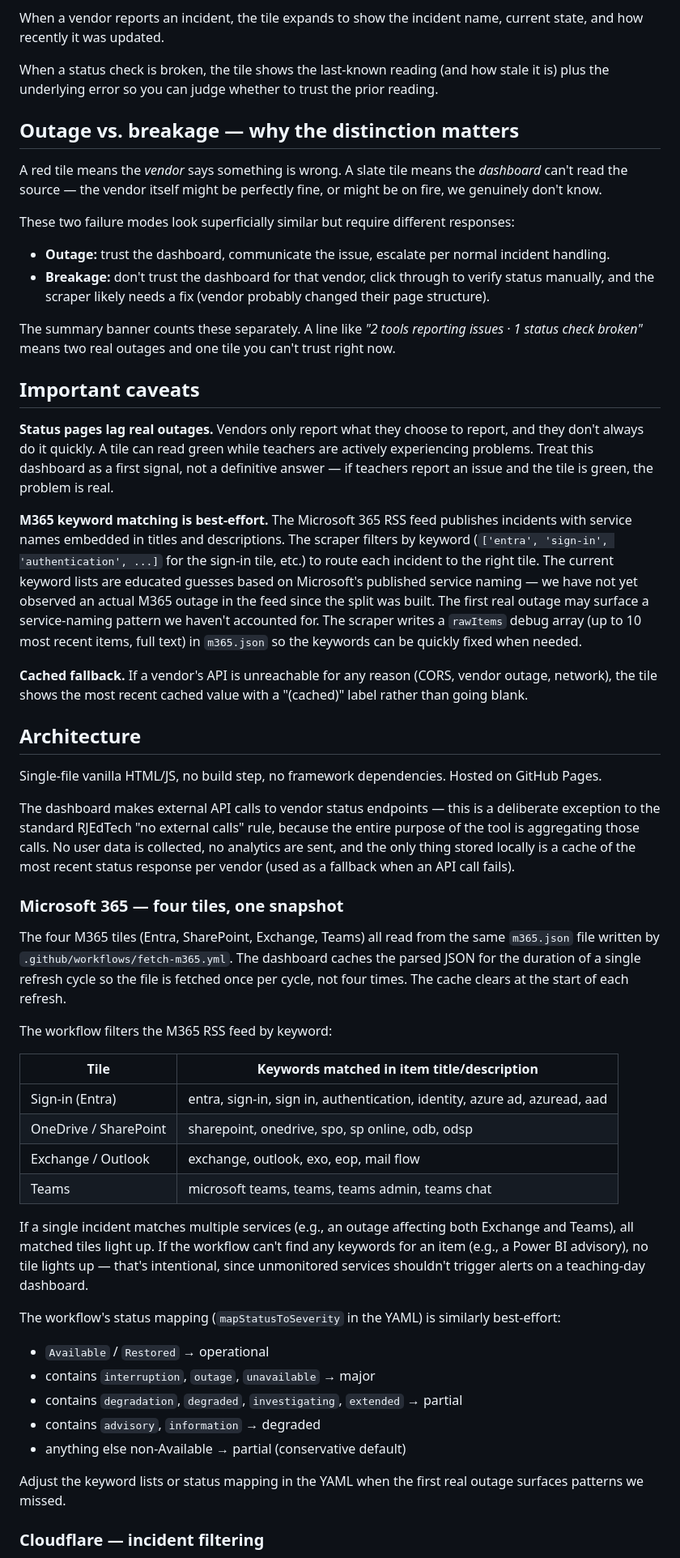
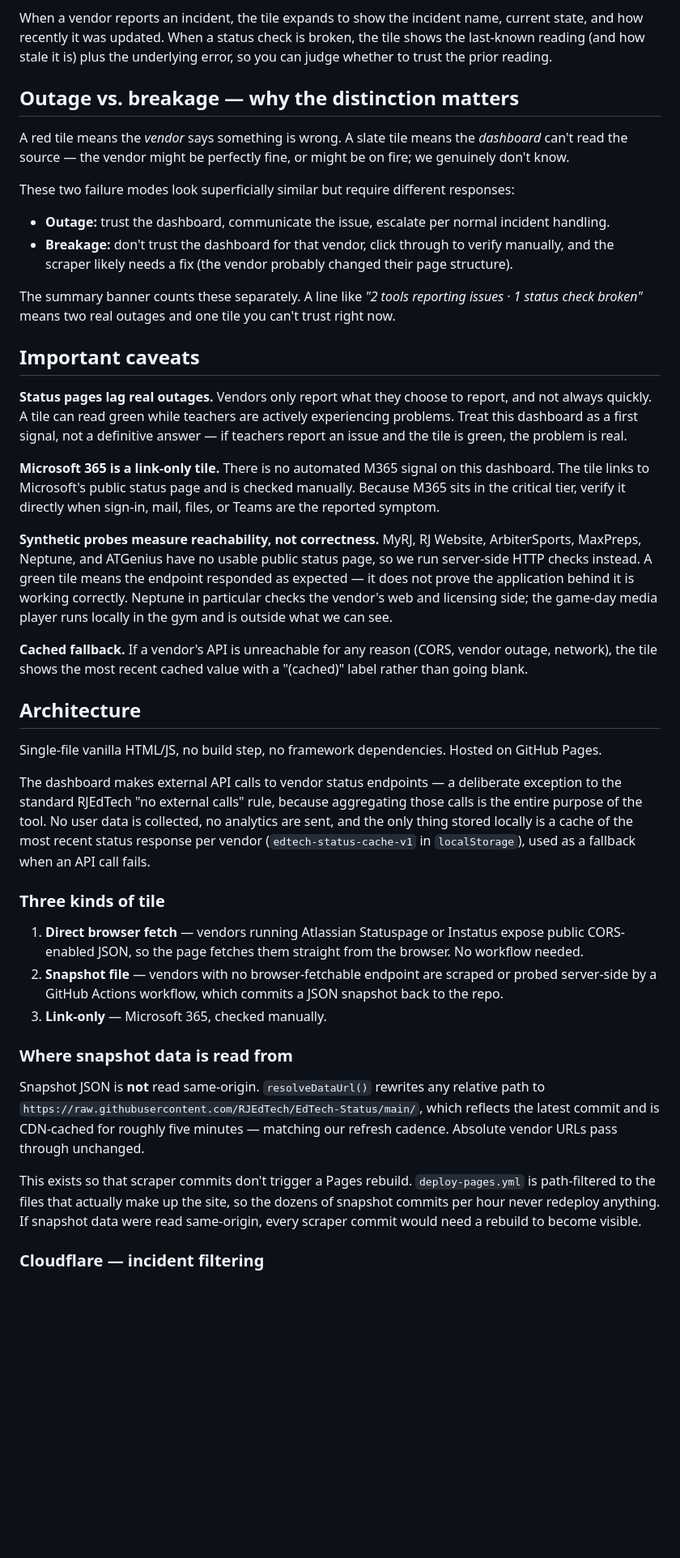
Before and after one commit to RJEdTech/EdTech-Status, a Markdown page: README.md, the part around one of its changes. Shown at 81% size. Rendered like a GitHub page; blank space fills up the shorter version.

```diff
--- a/README.md
+++ b/README.md
@@ -64,25 +100,25 @@ The counts line below the banner gives a tier-by-tier breakdown: `Critical: 4/4
 - **Gray dot** — status couldn't be reached (cached value shown if available)
 
-When a vendor reports an incident, the tile expands to show the incident name, current state, and how recently it was updated.
-
-When a status check is broken, the tile shows the last-known reading (and how stale it is) plus the underlying error so you can judge whether to trust the prior reading.
+When a vendor reports an incident, the tile expands to show the incident name, current state, and how recently it was updated. When a status check is broken, the tile shows the last-known reading (and how stale it is) plus the underlying error, so you can judge whether to trust the prior reading.
 
 ## Outage vs. breakage — why the distinction matters
 
-A red tile means the *vendor* says something is wrong. A slate tile means the *dashboard* can't read the source — the vendor itself might be perfectly fine, or might be on fire, we genuinely don't know.
+A red tile means the *vendor* says something is wrong. A slate tile means the *dashboard* can't read the source — the vendor might be perfectly fine, or might be on fire; we genuinely don't know.
 
 These two failure modes look superficially similar but require different responses:
 
 - **Outage:** trust the dashboard, communicate the issue, escalate per normal incident handling.
-- **Breakage:** don't trust the dashboard for that vendor, click through to verify status manually, and the scraper likely needs a fix (vendor probably changed their page structure).
+- **Breakage:** don't trust the dashboard for that vendor, click through to verify manually, and the scraper likely needs a fix (the vendor probably changed their page structure).
 
 The summary banner counts these separately. A line like *"2 tools reporting issues · 1 status check broken"* means two real outages and one tile you can't trust right now.
 
 ## Important caveats
 
-**Status pages lag real outages.** Vendors only report what they choose to report, and they don't always do it quickly. A tile can read green while teachers are actively experiencing problems. Treat this dashboard as a first signal, not a definitive answer — if teachers report an issue and the tile is green, the problem is real.
+**Status pages lag real outages.** Vendors only report what they choose to report, and not always quickly. A tile can read green while teachers are actively experiencing problems. Treat this dashboard as a first signal, not a definitive answer — if teachers report an issue and the tile is green, the problem is real.
 
-**M365 keyword matching is best-effort.** The Microsoft 365 RSS feed publishes incidents with service names embedded in titles and descriptions. The scraper filters by keyword (`['entra', 'sign-in', 'authentication', ...]` for the sign-in tile, etc.) to route each incident to the right tile. The current keyword lists are educated guesses based on Microsoft's published service naming — we have not yet observed an actual M365 outage in the feed since the split was built. The first real outage may surface a service-naming pattern we haven't accounted for. The scraper writes a `rawItems` debug array (up to 10 most recent items, full text) in `m365.json` so the keywords can be quickly fixed when needed.
+**Microsoft 365 is a link-only tile.** There is no automated M365 signal on this dashboard. The tile links to Microsoft's public status page and is checked manually. Because M365 sits in the critical tier, verify it directly when sign-in, mail, files, or Teams are the reported symptom.
+
+**Synthetic probes measure reachability, not correctness.** MyRJ, RJ Website, ArbiterSports, MaxPreps, Neptune, and ATGenius have no usable public status page, so we run server-side HTTP checks instead. A green tile means the endpoint responded as expected — it does not prove the application behind it is working correctly. Neptune in particular checks the vendor's web and licensing side; the game-day media player runs locally in the gym and is outside what we can see.
 
 **Cached fallback.** If a vendor's API is unreachable for any reason (CORS, vendor outage, network), the tile shows the most recent cached value with a "(cached)" label rather than going blank.
 
@@ -90,31 +126,19 @@ The summary banner counts these separately. A line like *"2 tools reporting issu
 
 Single-file vanilla HTML/JS, no build step, no framework dependencies. Hosted on GitHub Pages.
 
-The dashboard makes external API calls to vendor status endpoints — this is a deliberate exception to the standard RJEdTech "no external calls" rule, because the entire purpose of the tool is aggregating those calls. No user data is collected, no analytics are sent, and the only thing stored locally is a cache of the most recent status response per vendor (used as a fallback when an API call fails).
+The dashboard makes external API calls to vendor status endpoints — a deliberate exception to the standard RJEdTech "no external calls" rule, because aggregating those calls is the entire purpose of the tool. No user data is collected, no analytics are sent, and the only thing stored locally is a cache of the most recent status response per vendor (`edtech-status-cache-v1` in `localStorage`), used as a fallback when an API call fails.
 
-### Microsoft 365 — four tiles, one snapshot
+### Three kinds of tile
 
-The four M365 tiles (Entra, SharePoint, Exchange, Teams) all read from the same `m365.json` file written by `.github/workflows/fetch-m365.yml`. The dashboard caches the parsed JSON for the duration of a single refresh cycle so the file is fetched once per cycle, not four times. The cache clears at the start of each refresh.
+1. **Direct browser fetch** — vendors running Atlassian Statuspage or Instatus expose public CORS-enabled JSON, so the page fetches them straight from the browser. No workflow needed.
+2. **Snapshot file** — vendors with no browser-fetchable endpoint are scraped or probed server-side by a GitHub Actions workflow, which commits a JSON snapshot back to the repo.
+3. **Link-only** — Microsoft 365, checked manually.
 
-The workflow filters the M365 RSS feed by keyword:
+### Where snapshot data is read from
 
-| Tile | Keywords matched in item title/description |
-|---|---|
-| Sign-in (Entra) | entra, sign-in, sign in, authentication, identity, azure ad, azuread, aad |
-| OneDrive / SharePoint | sharepoint, onedrive, spo, sp online, odb, odsp |
-| Exchange / Outlook | exchange, outlook, exo, eop, mail flow |
-| Teams | microsoft teams, teams, teams admin, teams chat |
+Snapshot JSON is **not** read same-origin. `resolveDataUrl()` rewrites any relative path to `https://raw.githubusercontent.com/RJEdTech/EdTech-Status/main/`, which reflects the latest commit and is CDN-cached for roughly five minutes — matching our refresh cadence. Absolute vendor URLs pass through unchanged.
 
-If a single incident matches multiple services (e.g., an outage affecting both Exchange and Teams), all matched tiles light up. If the workflow can't find any keywords for an item (e.g., a Power BI advisory), no tile lights up — that's intentional, since unmonitored services shouldn't trigger alerts on a teaching-day dashboard.
-
-The workflow's status mapping (`mapStatusToSeverity` in the YAML) is similarly best-effort:
-- `Available` / `Restored` → operational
-- contains `interruption`, `outage`, `unavailable` → major
-- contains `degradation`, `degraded`, `investigating`, `extended` → partial
-- contains `advisory`, `information` → degraded
-- anything else non-Available → partial (conservative default)
-
-Adjust the keyword lists or status mapping in the YAML when the first real outage surfaces patterns we missed.
+This exists so that scraper commits don't trigger a Pages rebuild. `deploy-pages.yml` is path-filtered to the files that actually make up the site, so the dozens of snapshot commits per hour never redeploy anything. If snapshot data were read same-origin, every scraper commit would need a rebuild to become visible.
 
 ### Cloudflare — incident filtering
 
```
Also changed, not shown: other parts of README.md (+95 -56 lines).
